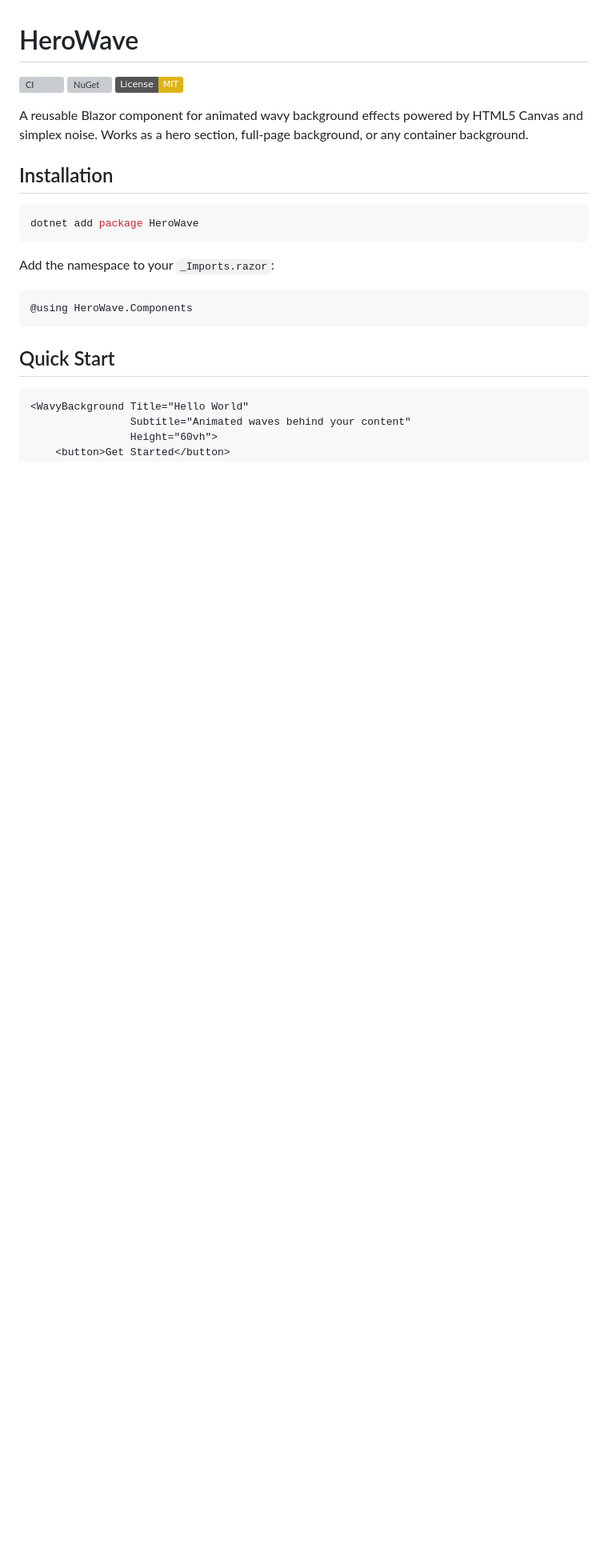
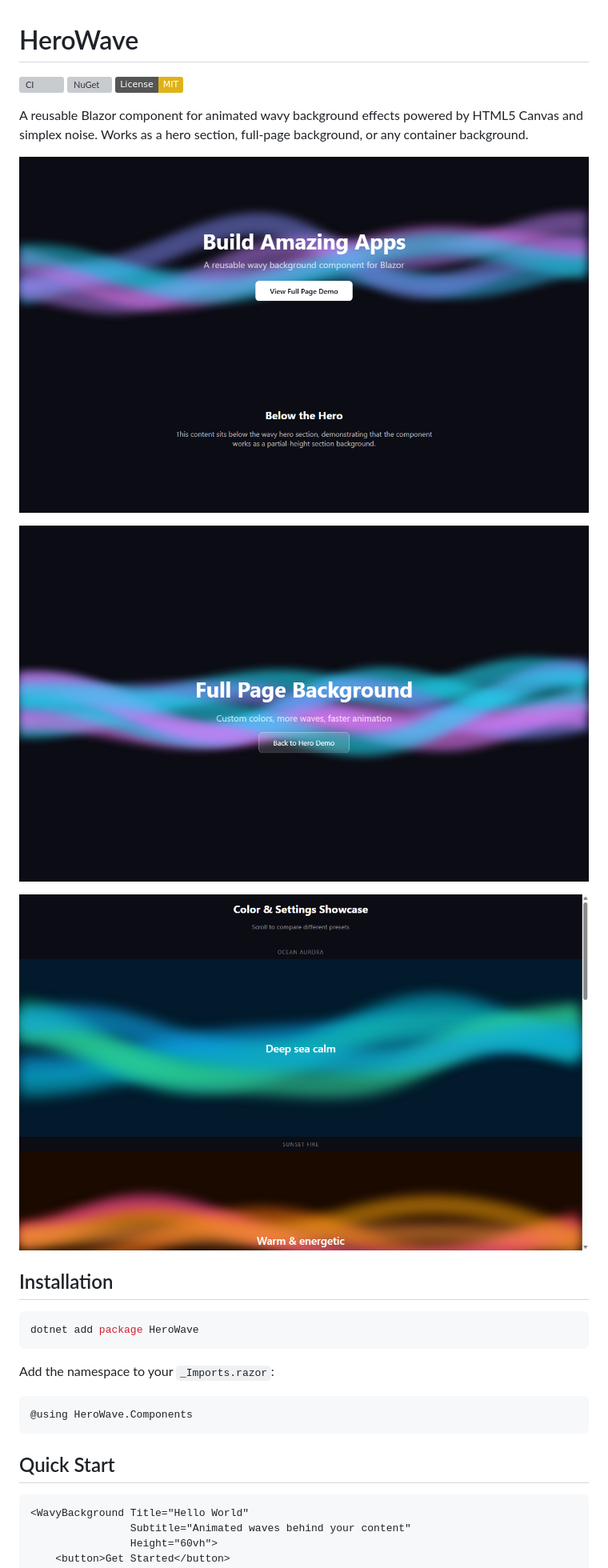
Before and after one commit to cartsp/hero-wave, a Markdown page: README.md, the part around one of its changes. Shown at 80% size. GitHub-like rendering; pictures changed too: assets/screenshots/fullpage.png (added), assets/screenshots/hero.png (added), assets/screenshots/showcase.png (added); badges without logos; blank space fills up the shorter version; grey boxes are pictures that could not be loaded.

Commit message:
docs: add screenshots to README and fix badge URLs
Co-Authored-By: Claude Sonnet 4.6 <noreply@anthropic.com>

```diff
--- a/README.md
+++ b/README.md
@@ -5,6 +5,12 @@
 [![License: MIT](https://img.shields.io/badge/License-MIT-yellow.svg)](LICENSE)
 
 A reusable Blazor component for animated wavy background effects powered by HTML5 Canvas and simplex noise. Works as a hero section, full-page background, or any container background.
+
+![Hero section demo](assets/screenshots/hero.png)
+
+![Full page background](assets/screenshots/fullpage.png)
+
+![Color presets showcase](assets/screenshots/showcase.png)
 
 ## Installation
 
```
Also changed, not shown: other parts of README.md (+2 -2 lines).
